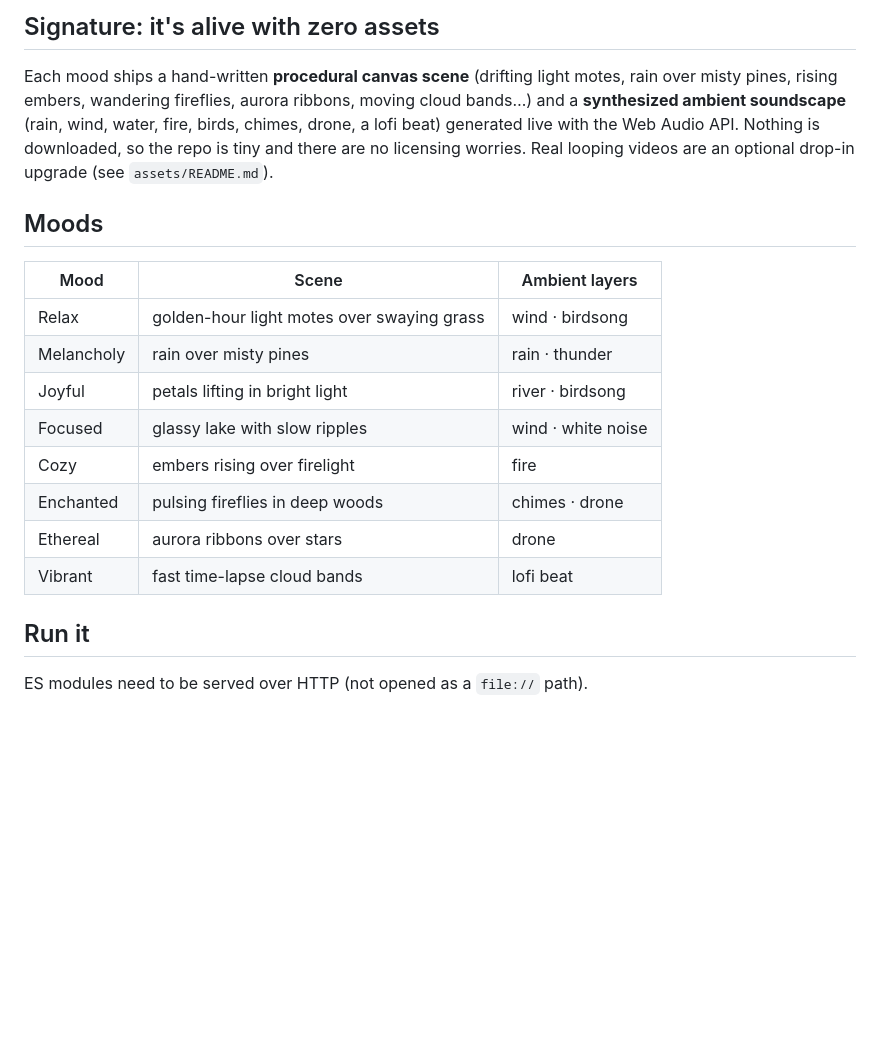
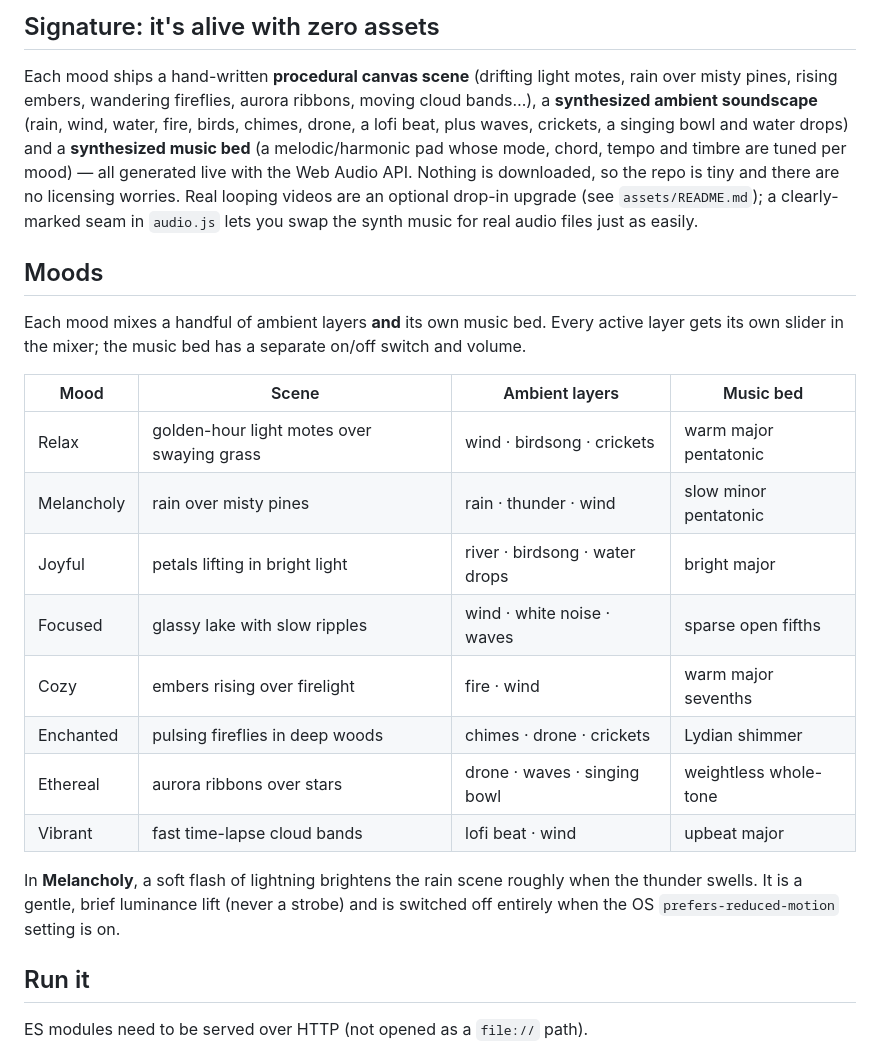
Before and after one commit to danielcrex/MoodScape, a Markdown page: README.md, the part around one of its changes. Rendered like a GitHub page; blank space fills up the shorter version.

```diff
--- a/README.md
+++ b/README.md
@@ -18,23 +18,35 @@ accent for the active state, tabular figures for the timer.
 
 Each mood ships a hand-written **procedural canvas scene** (drifting light motes,
 rain over misty pines, rising embers, wandering fireflies, aurora ribbons, moving
-cloud bands…) and a **synthesized ambient soundscape** (rain, wind, water, fire,
-birds, chimes, drone, a lofi beat) generated live with the Web Audio API. Nothing
-is downloaded, so the repo is tiny and there are no licensing worries. Real
-looping videos are an optional drop-in upgrade (see `assets/README.md`).
+cloud bands…), a **synthesized ambient soundscape** (rain, wind, water, fire,
+birds, chimes, drone, a lofi beat, plus waves, crickets, a singing bowl and water
+drops) and a **synthesized music bed** (a melodic/harmonic pad whose mode, chord,
+tempo and timbre are tuned per mood) — all generated live with the Web Audio API.
+Nothing is downloaded, so the repo is tiny and there are no licensing worries.
+Real looping videos are an optional drop-in upgrade (see `assets/README.md`); a
+clearly-marked seam in `audio.js` lets you swap the synth music for real audio
+files just as easily.
 
 ## Moods
 
-| Mood | Scene | Ambient layers |
-|------|-------|----------------|
-| Relax | golden-hour light motes over swaying grass | wind · birdsong |
-| Melancholy | rain over misty pines | rain · thunder |
-| Joyful | petals lifting in bright light | river · birdsong |
-| Focused | glassy lake with slow ripples | wind · white noise |
-| Cozy | embers rising over firelight | fire |
-| Enchanted | pulsing fireflies in deep woods | chimes · drone |
-| Ethereal | aurora ribbons over stars | drone |
-| Vibrant | fast time-lapse cloud bands | lofi beat |
+Each mood mixes a handful of ambient layers **and** its own music bed. Every
+active layer gets its own slider in the mixer; the music bed has a separate
+on/off switch and volume.
+
+| Mood | Scene | Ambient layers | Music bed |
+|------|-------|----------------|-----------|
+| Relax | golden-hour light motes over swaying grass | wind · birdsong · crickets | warm major pentatonic |
+| Melancholy | rain over misty pines | rain · thunder · wind | slow minor pentatonic |
+| Joyful | petals lifting in bright light | river · birdsong · water drops | bright major |
+| Focused | glassy lake with slow ripples | wind · white noise · waves | sparse open fifths |
+| Cozy | embers rising over firelight | fire · wind | warm major sevenths |
+| Enchanted | pulsing fireflies in deep woods | chimes · drone · crickets | Lydian shimmer |
+| Ethereal | aurora ribbons over stars | drone · waves · singing bowl | weightless whole-tone |
+| Vibrant | fast time-lapse cloud bands | lofi beat · wind | upbeat major |
+
+In **Melancholy**, a soft flash of lightning brightens the rain scene roughly
+when the thunder swells. It is a gentle, brief luminance lift (never a strobe)
+and is switched off entirely when the OS `prefers-reduced-motion` setting is on.
 
 ## Run it
 
```
Also changed, not shown: other parts of README.md (+27 -11 lines).
